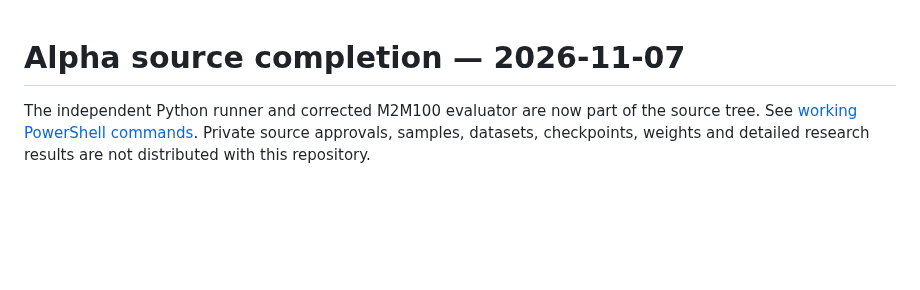
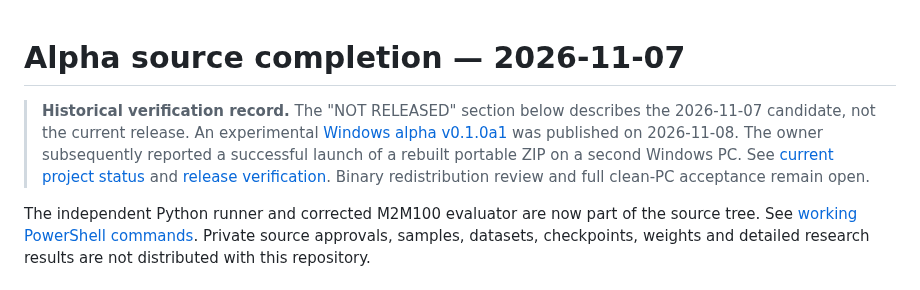
Before and after one commit to zealousvec/Saylacian, a Markdown page: docs/ALPHA_COMPLETION_2026-11-07.md, the part around the change. Drawn GitHub-style; blank space fills up the shorter version.

Commit message:
docs: label pre-release alpha verification as historical

```diff
--- a/docs/ALPHA_COMPLETION_2026-11-07.md
+++ b/docs/ALPHA_COMPLETION_2026-11-07.md
@@ -1,4 +1,7 @@
 # Alpha source completion — 2026-11-07
+
+> **Historical verification record.** The "NOT RELEASED" section below describes the 2026-11-07 candidate, not the current release. An experimental [Windows alpha v0.1.0a1](https://github.com/zealousvec/Saylacian/releases/tag/v0.1.0a1) was published on 2026-11-08. The owner subsequently reported a successful launch of a rebuilt portable ZIP on a second Windows PC. See [current project status](PROJECT_STATUS.md) and [release verification](GITHUB_RELEASE_CHECKLIST.md). Binary redistribution review and full clean-PC acceptance remain open.
+
 
 The independent Python runner and corrected M2M100 evaluator are now part of
 the source tree. See [working PowerShell commands](../research/README.md).
```
